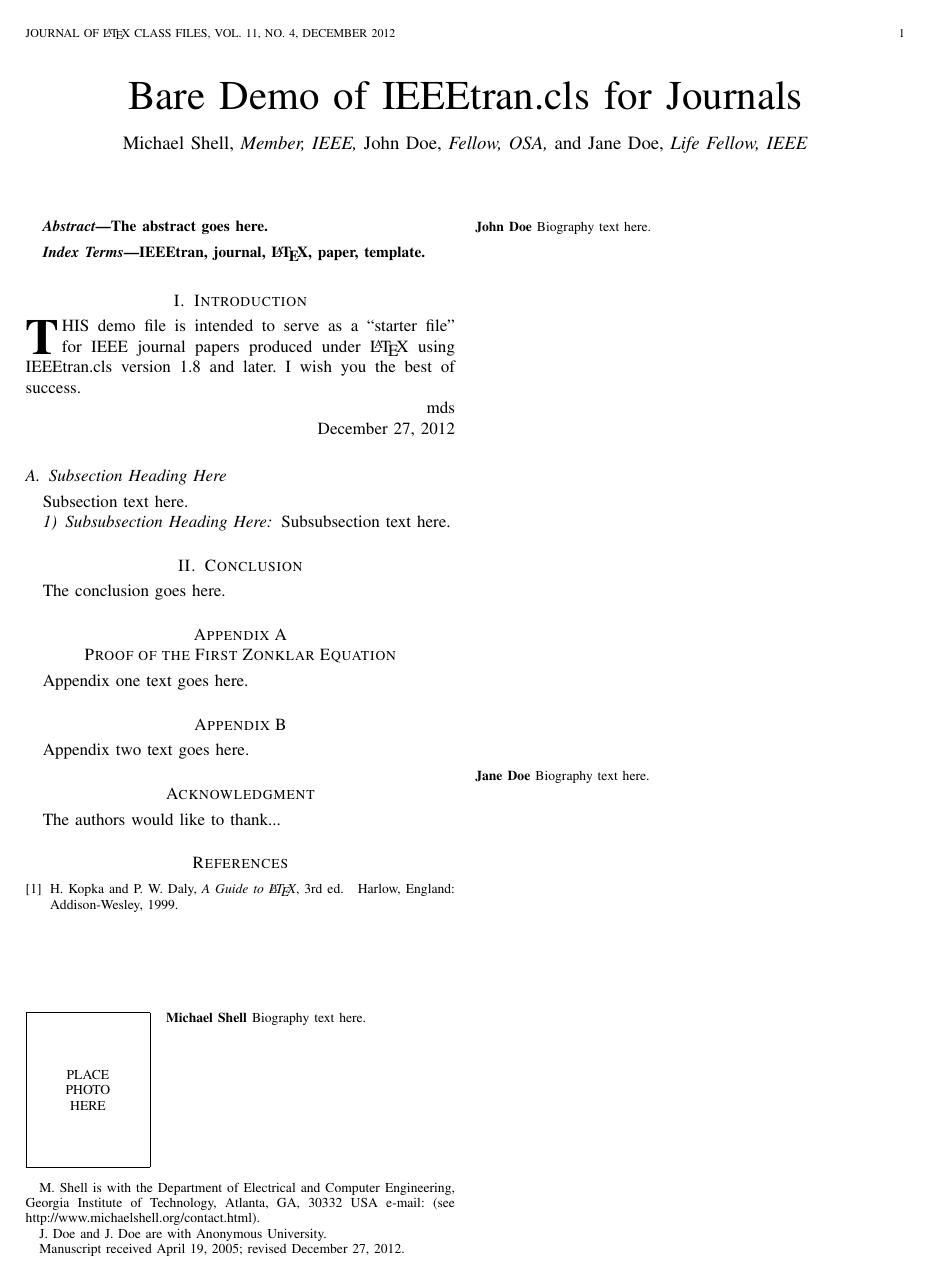
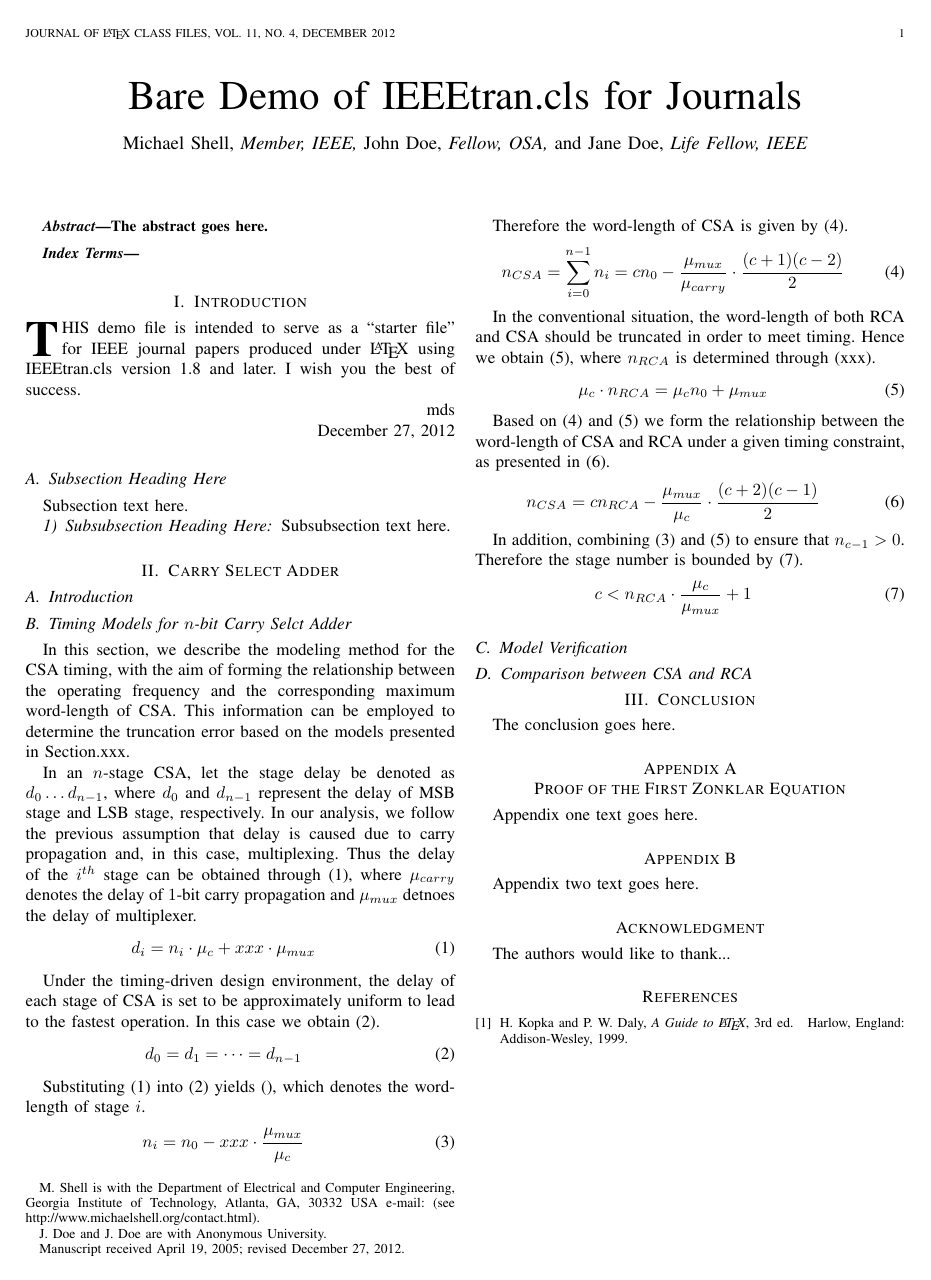
Before and after one commit to karlshi/Latex, a LaTeX paper (TCAD2013/overclocking_tcad.tex): the whole page before the commit and page 1 of 2 after it. Compiled offline with pdfLaTeX.

Commit message:
CSA Equations1

```diff
--- a/TCAD2013/overclocking_tcad.tex
+++ b/TCAD2013/overclocking_tcad.tex
@@ -452,7 +452,7 @@ The abstract goes here.
 
 % Note that keywords are not normally used for peerreview papers.
 \begin{IEEEkeywords}
-IEEEtran, journal, \LaTeX, paper, template.
+
 \end{IEEEkeywords}
 
 
@@ -507,6 +507,55 @@ Subsection text here.
 
 \subsubsection{Subsubsection Heading Here}
 Subsubsection text here.
+
+\section{Carry Select Adder}
+\subsection{Introduction}
+
+\subsection{Timing Models for $n$-bit Carry Selct Adder}
+In this section, we describe the modeling method for the CSA timing, with the aim of forming the relationship between the operating frequency and the corresponding maximum word-length of CSA. This information can be employed to determine the truncation error based on the models presented in Section.xxx.
+
+In an $n$-stage CSA, let the stage delay be denoted as $d_{0}\dots d_{n-1}$, where $d_{0}$ and $d_{n-1}$ represent the delay of MSB stage and LSB stage, respectively. In our analysis, we follow the previous assumption that delay is caused due to carry propagation and, in this case, multiplexing. Thus the delay of the $i^{th}$ stage can be obtained through~(\ref{CSA_SingleStageDelay}), where $\mu_{carry}$ denotes the delay of $1$-bit carry propagation and $\mu_{mux}$ detnoes the delay of multiplexer.
+\begin{eqnarray}\label{CSA_SingleStageDelay}
+  d_i=n_i\cdot \mu_{c}+xxx\cdot\mu_{mux}
+ % d_0=n_0\cdot \mu_{carry}+\mu_{mux}
+\end{eqnarray}
+
+Under the timing-driven design environment, the delay of each stage of CSA is set to be approximately uniform to lead to the fastest operation. In this case we obtain~(\ref{CSA_DelayEqual}).
+\begin{eqnarray}\label{CSA_DelayEqual}
+  d_0=d_1=\cdots=d_{n-1}
+\end{eqnarray}
+
+Substituting (\ref{CSA_SingleStageDelay}) into (\ref{CSA_DelayEqual}) yields (), which denotes the word-length of stage $i$.
+\begin{eqnarray}\label{CSA_DelayRep}
+  n_i=n_0-xxx\cdot\frac{\mu_{mux}}{\mu_{c}}
+\end{eqnarray}
+
+Therefore the word-length of CSA is given by (\ref{CSA_WL}).
+\begin{eqnarray}\label{CSA_WL}
+  n_{CSA}=\sum_{i=0}^{n-1}n_{i}=cn_{0}-\frac{\mu_{mux}}{\mu_{carry}}\cdot\frac{(c+1)(c-2)}{2}
+\end{eqnarray}
+
+In the conventional situation, the word-length of both RCA and CSA should be truncated in order to meet timing. Hence we obtain~(\ref{CSA_RCA}), where $n_{RCA}$ is determined through (xxx).
+\begin{eqnarray}\label{CSA_RCA}
+  \mu_{c}\cdot n_{RCA}=\mu_{c}n_0+\mu_{mux}
+\end{eqnarray}
+
+Based on~(\ref{CSA_WL}) and~(\ref{CSA_RCA}) we form the relationship between the word-length of CSA and RCA under a given timing constraint, as presented in~(\ref{CSA_Timing}).
+\begin{eqnarray}\label{CSA_Timing}
+  n_{CSA}=cn_{RCA}-\frac{\mu_{mux}}{\mu_{c}}\cdot\frac{(c+2)(c-1)}{2}
+\end{eqnarray}
+
+%In addition, the word-length of the least significant stage should be greater than 0. Therefore
+In addition, combining (\ref{CSA_DelayRep}) and (\ref{CSA_RCA}) to ensure that $n_{c-1}>0$. Therefore the stage number is bounded by (\ref{CSA_StageNumber}).
+\begin{eqnarray}\label{CSA_StageNumber}
+  c<n_{RCA}\cdot\frac{\mu_c}{\mu_{mux}}+1
+\end{eqnarray}
+%the word-length of each CSA stage is allocated to ensure that
+
+\subsection{Model Verification}
+
+\subsection{Comparison between CSA and RCA}
+
 
 
 % An example of a floating figure using the graphicx package.
```
Also changed, not shown: TCAD2013/overclocking_tcad.pdf (added), 4 other files.
